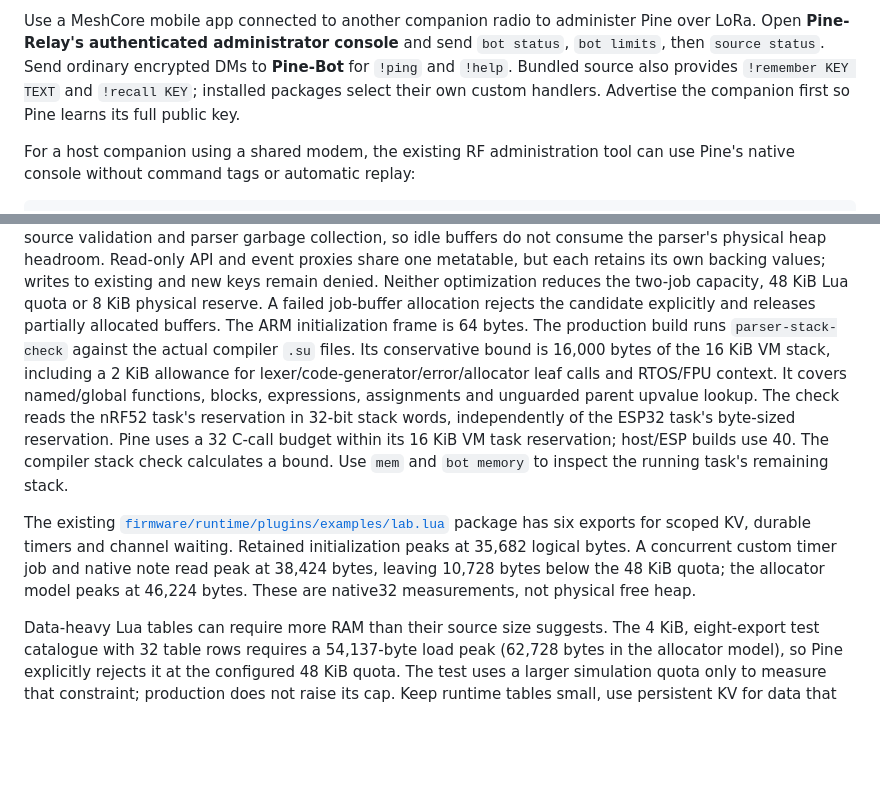
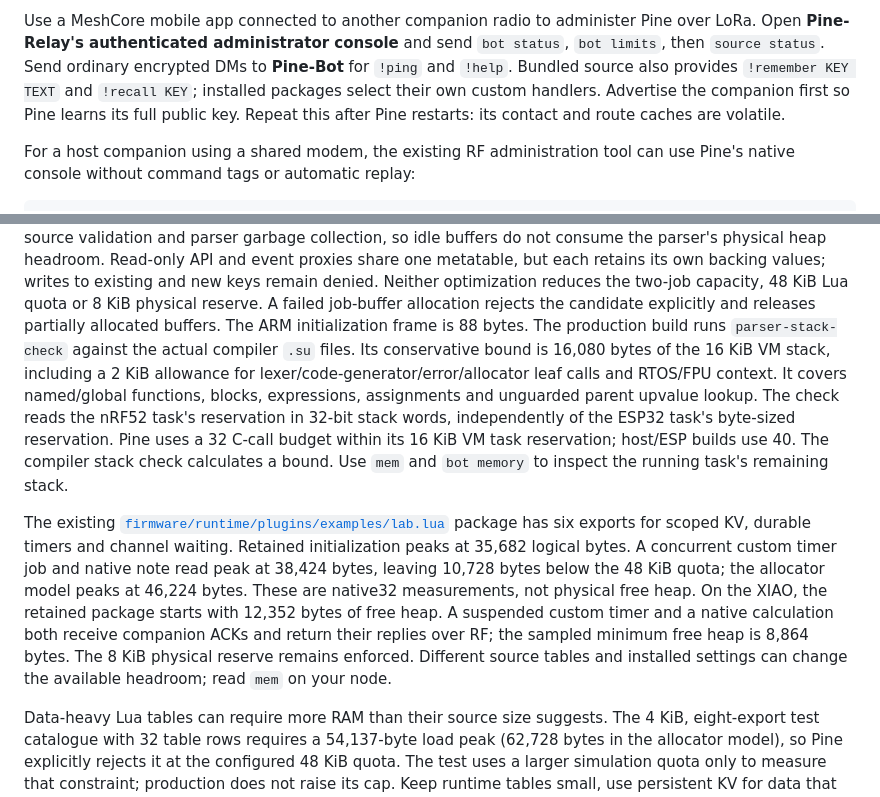
Before and after one commit to slepp/meshcore-aspen, a Markdown page: firmware/nrf52840/PRODUCTION-LUA.md, 2 parts joined by grey strips. Rendered like a GitHub page; blank space fills up the shorter version.

Commit message:
Record Pine on-device headroom and restart contact requirements

```diff
--- a/firmware/nrf52840/PRODUCTION-LUA.md
+++ b/firmware/nrf52840/PRODUCTION-LUA.md
@@ -15,7 +15,8 @@ send `bot status`, `bot limits`, then `source status`. Send ordinary encrypted
 DMs to **Pine-Bot** for `!ping` and `!help`. Bundled source also provides
 `!remember KEY TEXT` and `!recall KEY`; installed packages select their own
 custom handlers.
-Advertise the companion first so Pine learns its full public key.
+Advertise the companion first so Pine learns its full public key. Repeat this
+after Pine restarts: its contact and route caches are volatile.
 
 For a host companion using a shared modem, the existing RF administration
 tool can use Pine's native console without command tags or automatic replay:
@@ -348,9 +349,9 @@ metatable, but each retains its own backing values; writes to existing and new
 keys remain denied. Neither optimization reduces the two-job capacity,
 48 KiB Lua quota or 8 KiB physical reserve. A failed job-buffer allocation
 rejects the candidate explicitly and releases partially allocated buffers.
-The ARM initialization frame is 64 bytes. The production build runs
+The ARM initialization frame is 88 bytes. The production build runs
 `parser-stack-check` against the actual compiler `.su` files. Its conservative
-bound is 16,000 bytes of the 16 KiB VM stack, including a 2 KiB allowance for
+bound is 16,080 bytes of the 16 KiB VM stack, including a 2 KiB allowance for
 lexer/code-generator/error/allocator leaf calls and RTOS/FPU context. It covers
 named/global functions, blocks, expressions, assignments and unguarded parent
 upvalue lookup. The check reads the nRF52 task's reservation in 32-bit stack
@@ -366,6 +367,11 @@ durable timers and channel waiting. Retained initialization peaks at 35,682
 logical bytes. A concurrent custom timer job and native note read peak at
 38,424 bytes, leaving 10,728 bytes below the 48 KiB quota; the allocator model
 peaks at 46,224 bytes. These are native32 measurements, not physical free heap.
+On the XIAO, the retained package starts with 12,352 bytes of free heap.
+A suspended custom timer and a native calculation both receive companion ACKs
+and return their replies over RF; the sampled minimum free heap is 8,864 bytes.
+The 8 KiB physical reserve remains enforced. Different source tables and
+installed settings can change the available headroom; read `mem` on your node.
 
 Data-heavy Lua tables can require more RAM than their source size suggests.
 The 4 KiB, eight-export test catalogue with 32 table rows requires a
```
